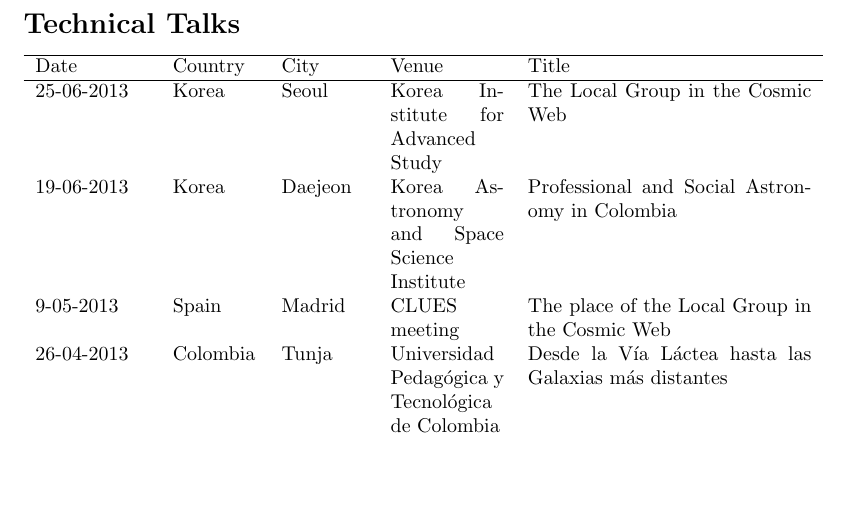
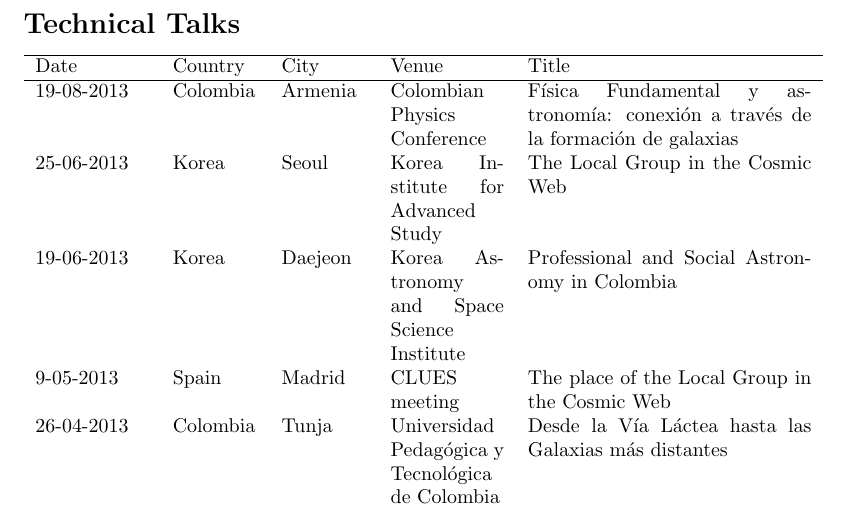
Before and after one commit to forero/CV, a LaTeX document (Talks_ForeroRomero.tex): part of the page before the commit and part of page 1 of 2 after it, cut so that both start at the same text, the shorter picture padded with empty space. Compiled offline with pdfLaTeX.

Commit message:
updated talks

```diff
--- a/Talks_ForeroRomero.tex
+++ b/Talks_ForeroRomero.tex
@@ -4,6 +4,7 @@
 
 \begin{tabular}{p{2.0cm} p{1.5cm} p{1.5cm} p{2cm} p{5cm}}\hline
 Date & Country & City& Venue & Title\\\hline
+19-08-2013 & Colombia & Armenia & Colombian Physics Conference & F\'isica Fundamental y astronom\'ia: conexi\'on a trav\'es de la formaci\'on de galaxias\\
 25-06-2013 & Korea & Seoul & Korea Institute for Advanced Study & The Local Group in the Cosmic Web\\
 19-06-2013 & Korea & Daejeon & Korea Astronomy and Space Science Institute & Professional and Social Astronomy in Colombia\\
 9-05-2013 & Spain & Madrid & CLUES meeting & The place of the Local Group in the Cosmic Web\\
```
Also changed, not shown: Talks_ForeroRomero.pdf.
